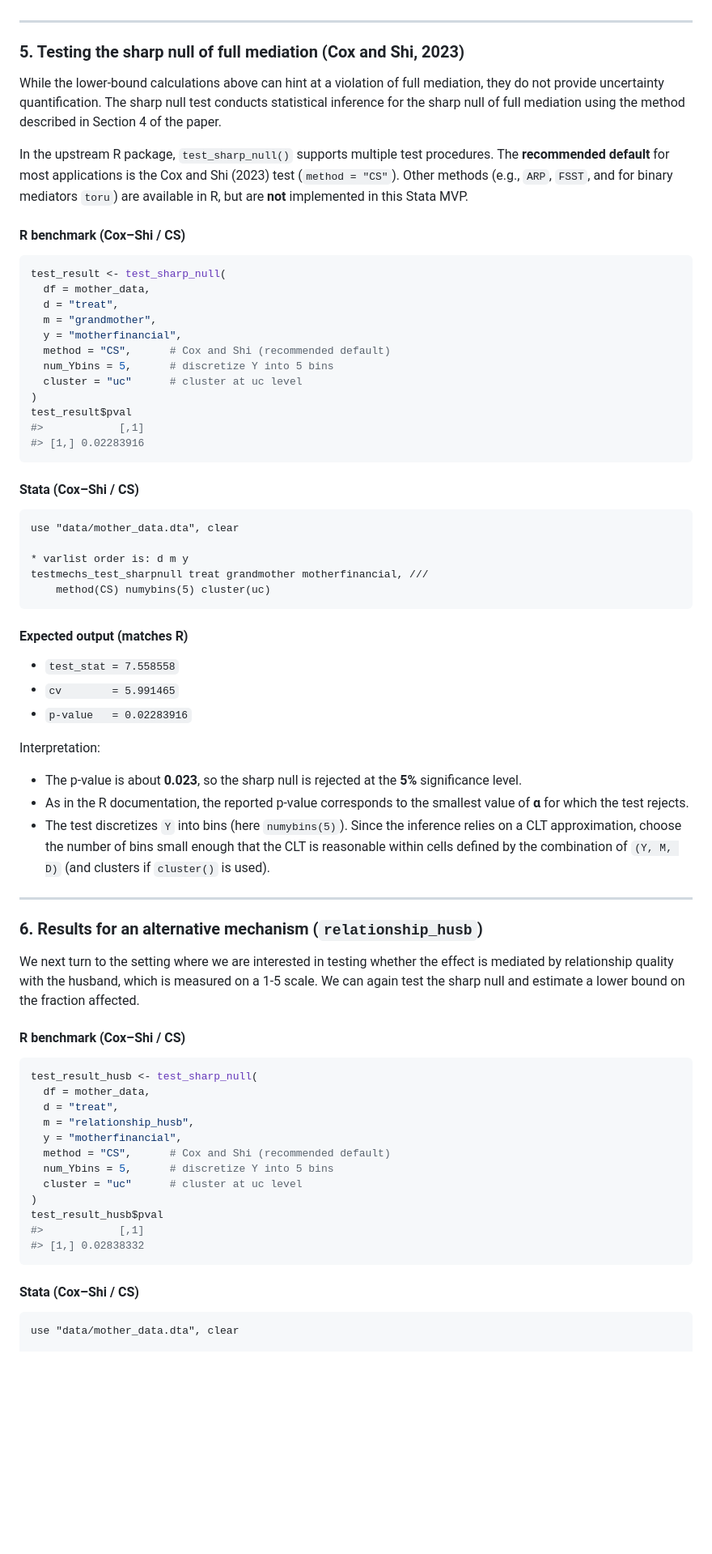
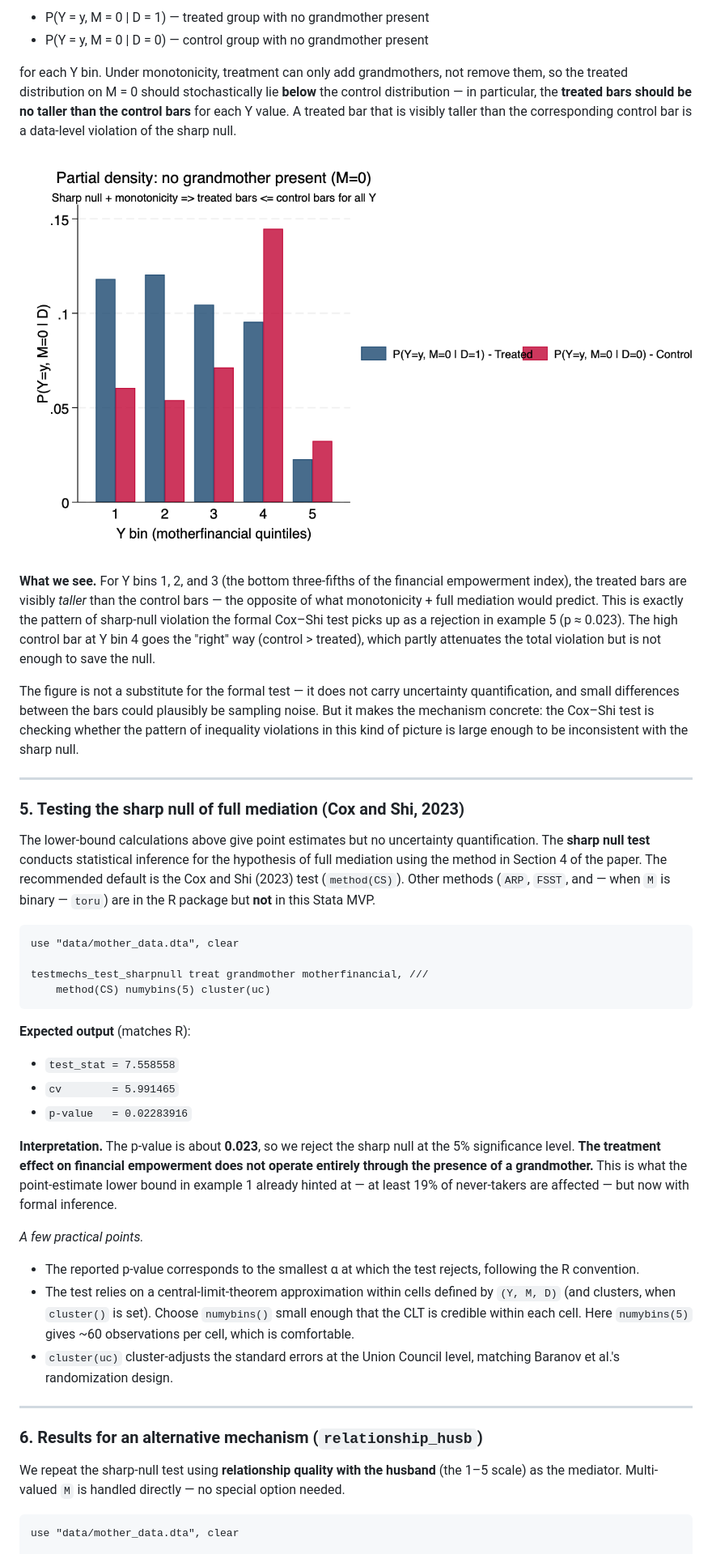
Before and after one commit to chengchen2326/stata-testmechs, a Markdown page: README.md, the part around one of its changes. Shown at 81% size. GitHub-like rendering; pictures changed too: figures/partial_density_grandmother_nt.png (added); blank space fills up the shorter version.

````diff
--- a/README.md
+++ b/README.md
@@ -239,73 +198,59 @@ We estimate a lower bound of about 7 percent, although this does not appear to b
+- P(Y = y, M = 0 | D = 1) — treated group with no grandmother present
+- P(Y = y, M = 0 | D = 0) — control group with no grandmother present
+
+for each Y bin. Under monotonicity, treatment can only add grandmothers, not
+remove them, so the treated distribution on M = 0 should stochastically lie
+**below** the control distribution — in particular, the **treated bars
+should be no taller than the control bars** for each Y value. A treated bar
+that is visibly taller than the corresponding control bar is a data-level
+violation of the sharp null.
+
+![Partial density plot: no grandmother present (M = 0)](figures/partial_density_grandmother_nt.png)
+
+**What we see.** For Y bins 1, 2, and 3 (the bottom three-fifths of the
+financial empowerment index), the treated bars are visibly *taller* than
+the control bars — the opposite of what monotonicity + full mediation would
+predict. This is exactly the pattern of sharp-null violation the formal
+Cox–Shi test picks up as a rejection in example 5 (p ≈ 0.023). The high
+control bar at Y bin 4 goes the "right" way (control > treated), which
+partly attenuates the total violation but is not enough to save the null.
+
+The figure is not a substitute for the formal test — it does not
+carry uncertainty quantification, and small differences between the bars
+could plausibly be sampling noise. But it makes the mechanism concrete: the
+Cox–Shi test is checking whether the pattern of inequality violations in
+this kind of picture is large enough to be inconsistent with the sharp null.
 
 ---
 
 ### 5. Testing the sharp null of full mediation (Cox and Shi, 2023)
 
-While the lower-bound calculations above can hint at a violation of full mediation, they do not provide uncertainty quantification. The sharp null test conducts statistical inference for the sharp null of full mediation using the method described in Section 4 of the paper.
-
-In the upstream R package, `test_sharp_null()` supports multiple test procedures. The **recommended default** for most applications is the Cox and Shi (2023) test (`method = "CS"`). Other methods (e.g., `ARP`, `FSST`, and for binary mediators `toru`) are available in R, but are **not** implemented in this Stata MVP.
-
-#### R benchmark (Cox–Shi / CS)
-
-```r
-test_result <- test_sharp_null(
-  df = mother_data,
-  d = "treat",
-  m = "grandmother",
-  y = "motherfinancial",
-  method = "CS",      # Cox and Shi (recommended default)
-  num_Ybins = 5,      # discretize Y into 5 bins
-  cluster = "uc"      # cluster at uc level
-)
-test_result$pval
-#>            [,1]
-#> [1,] 0.02283916
-```
-
-#### Stata (Cox–Shi / CS)
+The lower-bound calculations above give point estimates but no uncertainty quantification. The **sharp null test** conducts statistical inference for the hypothesis of full mediation using the method in Section 4 of the paper. The recommended default is the Cox and Shi (2023) test (`method(CS)`). Other methods (`ARP`, `FSST`, and — when `M` is binary — `toru`) are in the R package but **not** in this Stata MVP.
 
 ```stata
 use "data/mother_data.dta", clear
 
-* varlist order is: d m y
 testmechs_test_sharpnull treat grandmother motherfinancial, ///
     method(CS) numybins(5) cluster(uc)
 ```
 
-#### Expected output (matches R)
+**Expected output** (matches R):
 - `test_stat = 7.558558`
 - `cv        = 5.991465`
 - `p-value   = 0.02283916`
 
-Interpretation:
-- The p-value is about **0.023**, so the sharp null is rejected at the **5%** significance level.
-- As in the R documentation, the reported p-value corresponds to the smallest value of **α** for which the test rejects.
-- The test discretizes `Y` into bins (here `numybins(5)`). Since the inference relies on a CLT approximation, choose the number of bins small enough that the CLT is reasonable within cells defined by the combination of `(Y, M, D)` (and clusters if `cluster()` is used).
+**Interpretation.** The p-value is about **0.023**, so we reject the sharp null at the 5% significance level. **The treatment effect on financial empowerment does not operate entirely through the presence of a grandmother.** This is what the point-estimate lower bound in example 1 already hinted at — at least 19% of never-takers are affected — but now with formal inference.
+
+*A few practical points.*
+- The reported p-value corresponds to the smallest α at which the test rejects, following the R convention.
+- The test relies on a central-limit-theorem approximation within cells defined by `(Y, M, D)` (and clusters, when `cluster()` is set). Choose `numybins()` small enough that the CLT is credible within each cell. Here `numybins(5)` gives ~60 observations per cell, which is comfortable.
+- `cluster(uc)` cluster-adjusts the standard errors at the Union Council level, matching Baranov et al.'s randomization design.
 
 ---
 
 ### 6. Results for an alternative mechanism (`relationship_husb`)
 
-We next turn to the setting where we are interested in testing whether the effect is mediated by relationship quality with the husband, which is measured on a 1-5 scale. We can again test the sharp null and estimate a lower bound on the fraction affected.
-
-#### R benchmark (Cox–Shi / CS)
-
-```r
-test_result_husb <- test_sharp_null(
-  df = mother_data,
-  d = "treat",
-  m = "relationship_husb",
-  y = "motherfinancial",
-  method = "CS",      # Cox and Shi (recommended default)
-  num_Ybins = 5,      # discretize Y into 5 bins
-  cluster = "uc"      # cluster at uc level
-)
-test_result_husb$pval
-#>            [,1]
-#> [1,] 0.02838332
-```
-
-#### Stata (Cox–Shi / CS)
+We repeat the sharp-null test using **relationship quality with the husband** (the 1–5 scale) as the mediator. Multi-valued `M` is handled directly — no special option needed.
 
 ```stata
 use "data/mother_data.dta", clear
````
Also changed, not shown: other parts of README.md (+108 -220 lines), 1 other file.
